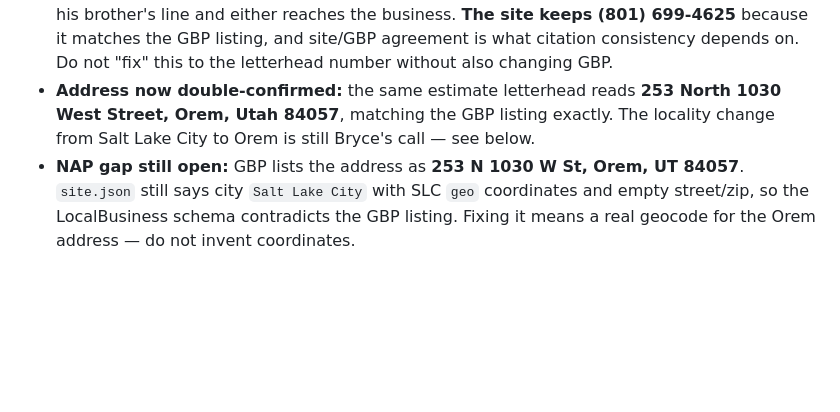
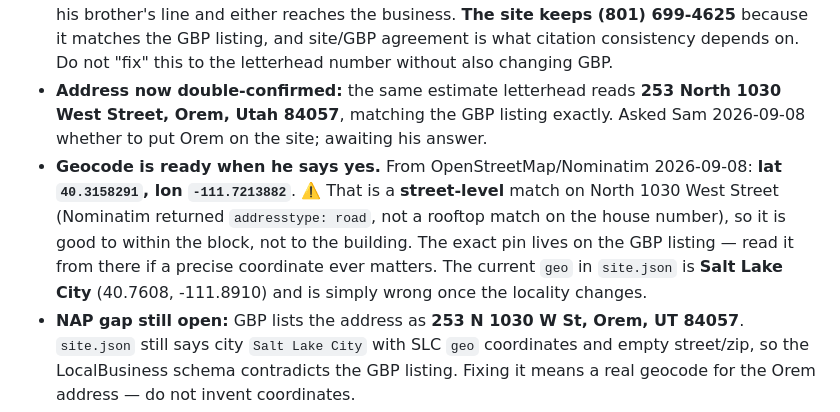
Before and after one commit to Gull-Stack/precision-pro-courts-demo, a Markdown page: CLAUDE.md, the part around the change. Rendered like a GitHub page; blank space fills up the shorter version.

Commit message:
Docs: record the Orem geocode, ready for the locality change

```diff
--- a/CLAUDE.md
+++ b/CLAUDE.md
@@ -56,8 +56,15 @@ scope, GitHub integration on `Gull-Stack/precision-pro-courts-demo` → push to
   and site/GBP agreement is what citation consistency depends on. Do not "fix" this
   to the letterhead number without also changing GBP.
 - **Address now double-confirmed:** the same estimate letterhead reads **253 North
-  1030 West Street, Orem, Utah 84057**, matching the GBP listing exactly. The
-  locality change from Salt Lake City to Orem is still Bryce's call — see below.
+  1030 West Street, Orem, Utah 84057**, matching the GBP listing exactly. Asked Sam
+  2026-09-08 whether to put Orem on the site; awaiting his answer.
+- **Geocode is ready when he says yes.** From OpenStreetMap/Nominatim 2026-09-08:
+  **lat `40.3158291`, lon `-111.7213882`**. ⚠️ That is a **street-level** match on
+  North 1030 West Street (Nominatim returned `addresstype: road`, not a rooftop
+  match on the house number), so it is good to within the block, not to the
+  building. The exact pin lives on the GBP listing — read it from there if a precise
+  coordinate ever matters. The current `geo` in `site.json` is **Salt Lake City**
+  (40.7608, -111.8910) and is simply wrong once the locality changes.
 - **NAP gap still open:** GBP lists the address as **253 N 1030 W St, Orem, UT
   84057**. `site.json` still says city `Salt Lake City` with SLC `geo` coordinates
   and empty street/zip, so the LocalBusiness schema contradicts the GBP listing.
```
